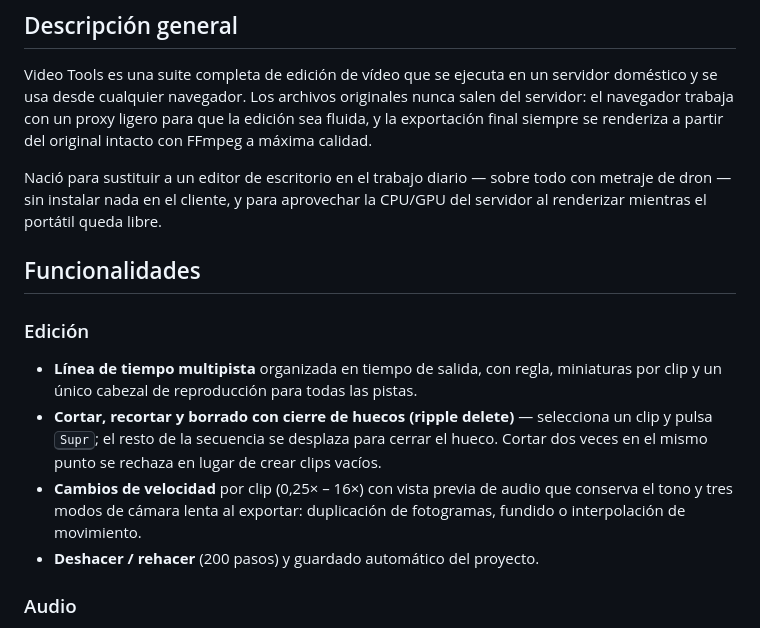
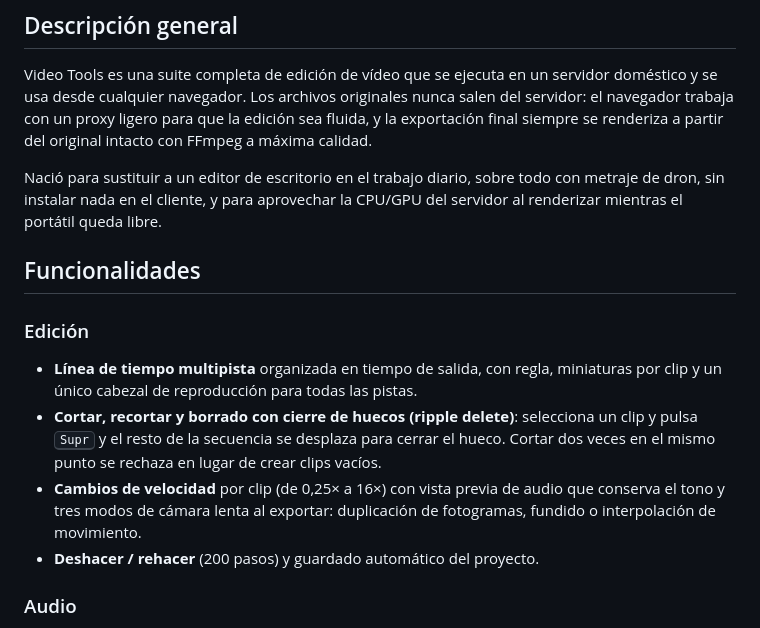
Before and after one commit to David-Raffo/videotools, a Markdown page: README.es.md, the part around one of its changes. GitHub-like rendering.

Commit message:
docs: tidy the README copy

```diff
--- a/README.es.md
+++ b/README.es.md
@@ -28,14 +28,14 @@ Corta, corrige el color, mezcla audio y exporta en cualquier formato — con vis
 
 Video Tools es una suite completa de edición de vídeo que se ejecuta en un servidor doméstico y se usa desde cualquier navegador. Los archivos originales nunca salen del servidor: el navegador trabaja con un proxy ligero para que la edición sea fluida, y la exportación final siempre se renderiza a partir del original intacto con FFmpeg a máxima calidad.
 
-Nació para sustituir a un editor de escritorio en el trabajo diario — sobre todo con metraje de dron — sin instalar nada en el cliente, y para aprovechar la CPU/GPU del servidor al renderizar mientras el portátil queda libre.
+Nació para sustituir a un editor de escritorio en el trabajo diario, sobre todo con metraje de dron, sin instalar nada en el cliente, y para aprovechar la CPU/GPU del servidor al renderizar mientras el portátil queda libre.
 
 ## Funcionalidades
 
 ### Edición
 - **Línea de tiempo multipista** organizada en tiempo de salida, con regla, miniaturas por clip y un único cabezal de reproducción para todas las pistas.
-- **Cortar, recortar y borrado con cierre de huecos (ripple delete)** — selecciona un clip y pulsa <kbd>Supr</kbd>; el resto de la secuencia se desplaza para cerrar el hueco. Cortar dos veces en el mismo punto se rechaza en lugar de crear clips vacíos.
-- **Cambios de velocidad** por clip (0,25× – 16×) con vista previa de audio que conserva el tono y tres modos de cámara lenta al exportar: duplicación de fotogramas, fundido o interpolación de movimiento.
+- **Cortar, recortar y borrado con cierre de huecos (ripple delete)**: selecciona un clip y pulsa <kbd>Supr</kbd> y el resto de la secuencia se desplaza para cerrar el hueco. Cortar dos veces en el mismo punto se rechaza en lugar de crear clips vacíos.
+- **Cambios de velocidad** por clip (de 0,25× a 16×) con vista previa de audio que conserva el tono y tres modos de cámara lenta al exportar: duplicación de fotogramas, fundido o interpolación de movimiento.
 - **Deshacer / rehacer** (200 pasos) y guardado automático del proyecto.
 
 ### Audio
```
Also changed, not shown: other parts of README.es.md (+6 -6 lines), README.md (+9 -9 lines).
